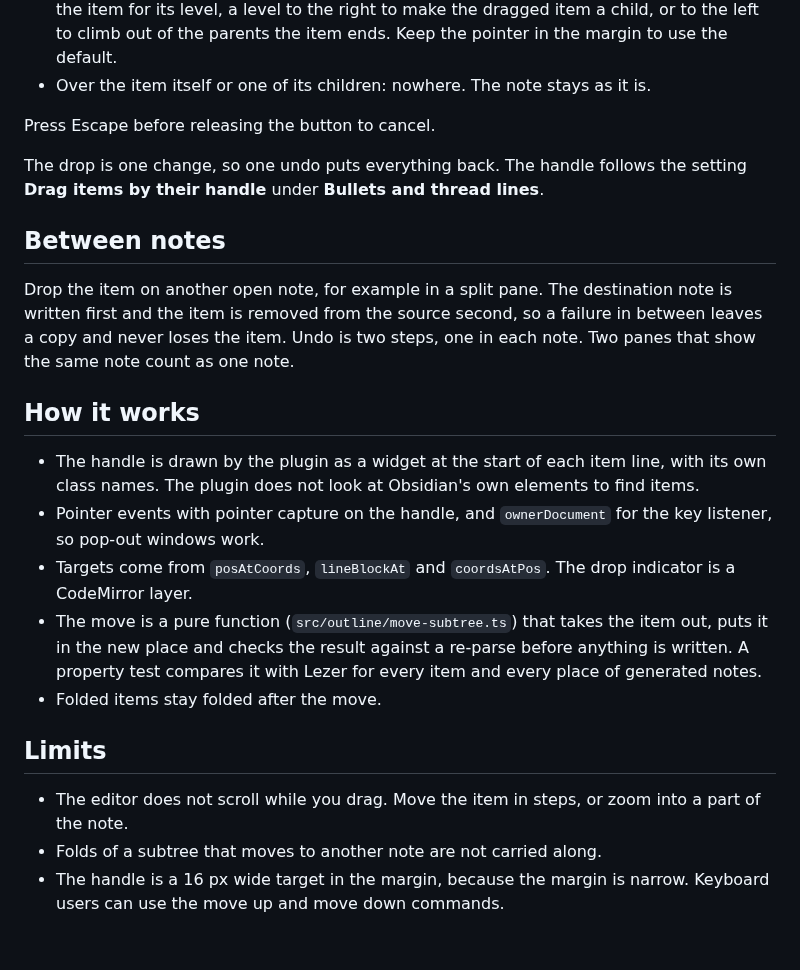
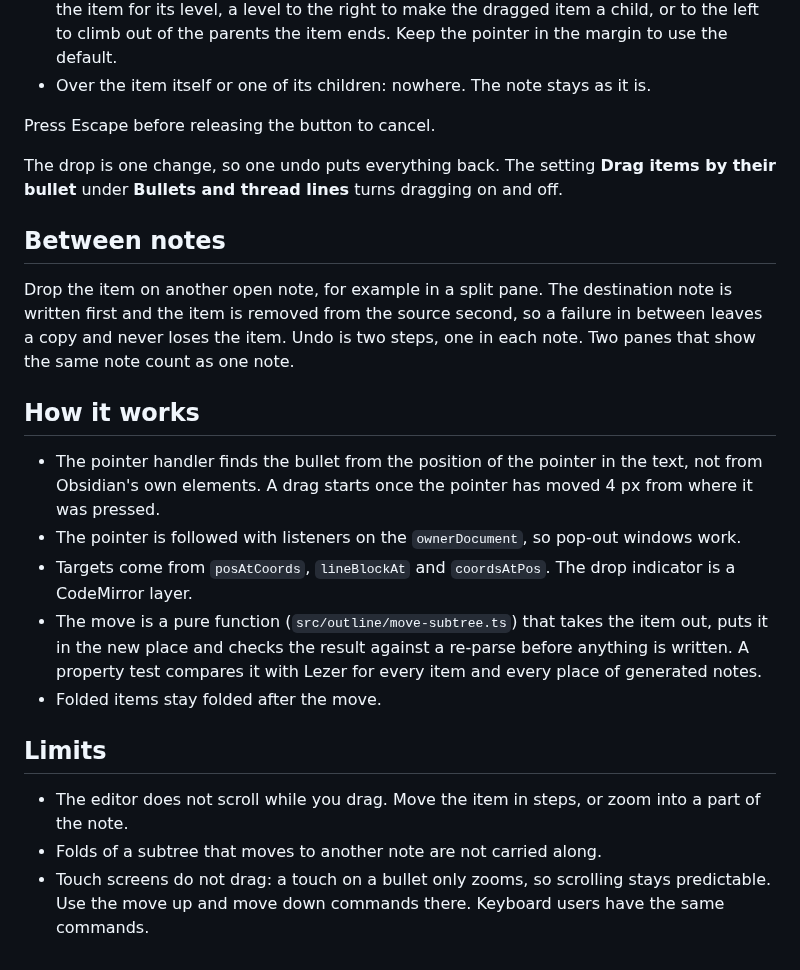
Before and after one commit to imhalawa/obsidian-flow, a Markdown page: docs/drag-and-drop.md, the part around one of its changes. Rendered like a GitHub page.

```diff
--- a/docs/drag-and-drop.md
+++ b/docs/drag-and-drop.md
@@ -18,7 +18,7 @@ A line shows where it lands while you drag. It follows the pointer:
 
 Press Escape before releasing the button to cancel.
 
-The drop is one change, so one undo puts everything back. The handle follows the setting **Drag items by their handle** under **Bullets and thread lines**.
+The drop is one change, so one undo puts everything back. The setting **Drag items by their bullet** under **Bullets and thread lines** turns dragging on and off.
 
 ## Between notes
 
@@ -26,8 +26,8 @@ Drop the item on another open note, for example in a split pane. The destination
 
 ## How it works
 
-- The handle is drawn by the plugin as a widget at the start of each item line, with its own class names. The plugin does not look at Obsidian's own elements to find items.
-- Pointer events with pointer capture on the handle, and `ownerDocument` for the key listener, so pop-out windows work.
+- The pointer handler finds the bullet from the position of the pointer in the text, not from Obsidian's own elements. A drag starts once the pointer has moved 4 px from where it was pressed.
+- The pointer is followed with listeners on the `ownerDocument`, so pop-out windows work.
 - Targets come from `posAtCoords`, `lineBlockAt` and `coordsAtPos`. The drop indicator is a CodeMirror layer.
 - The move is a pure function (`src/outline/move-subtree.ts`) that takes the item out, puts it in the new place and checks the result against a re-parse before anything is written. A property test compares it with Lezer for every item and every place of generated notes.
 - Folded items stay folded after the move.
@@ -36,4 +36,4 @@ Drop the item on another open note, for example in a split pane. The destination
 
 - The editor does not scroll while you drag. Move the item in steps, or zoom into a part of the note.
 - Folds of a subtree that moves to another note are not carried along.
-- The handle is a 16 px wide target in the margin, because the margin is narrow. Keyboard users can use the move up and move down commands.
+- Touch screens do not drag: a touch on a bullet only zooms, so scrolling stays predictable. Use the move up and move down commands there. Keyboard users have the same commands.
```
Also changed, not shown: other parts of docs/drag-and-drop.md (+1 -1 lines), docs/screenshots/drag-and-drop-dark.png, docs/screenshots/drag-and-drop-light.png, 9 other files.
